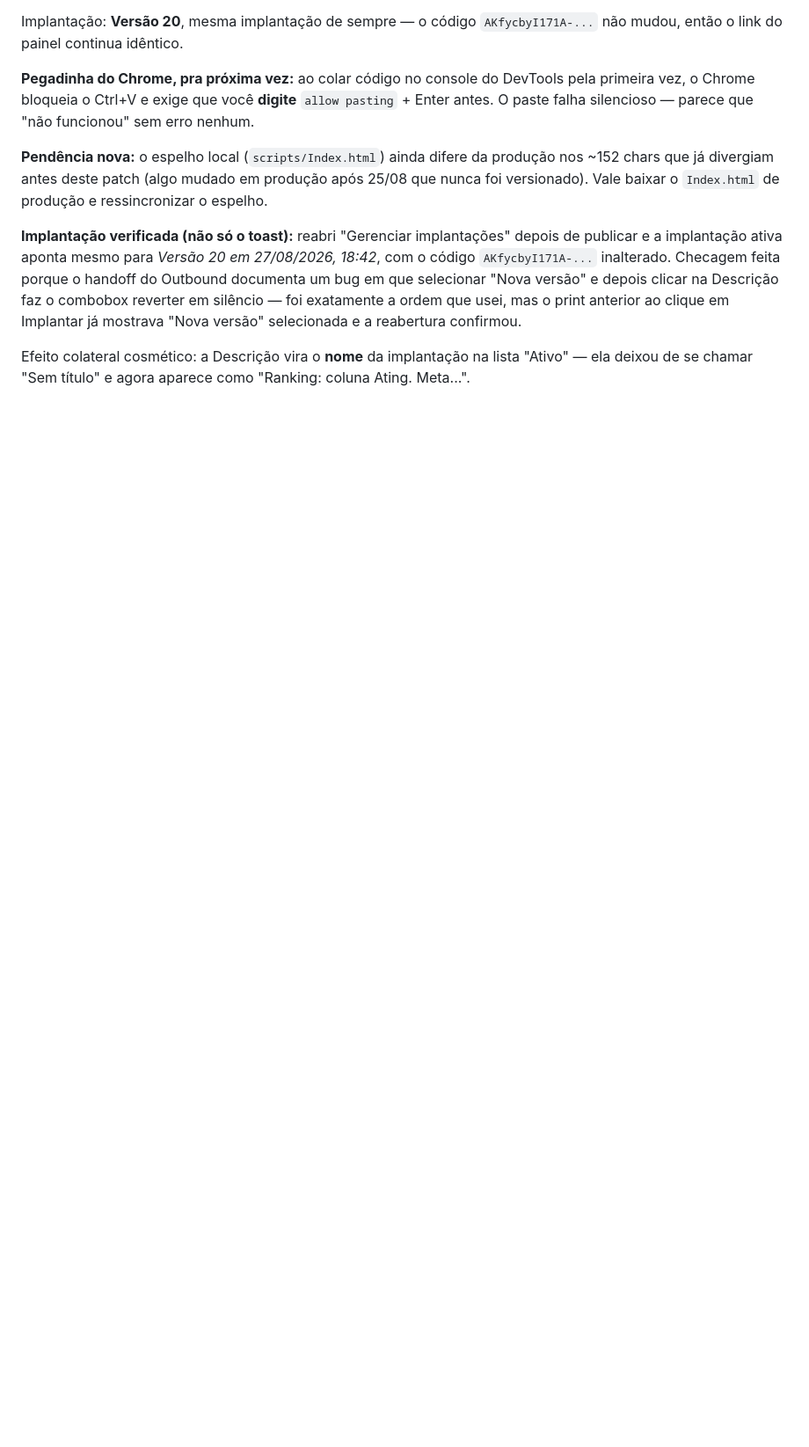
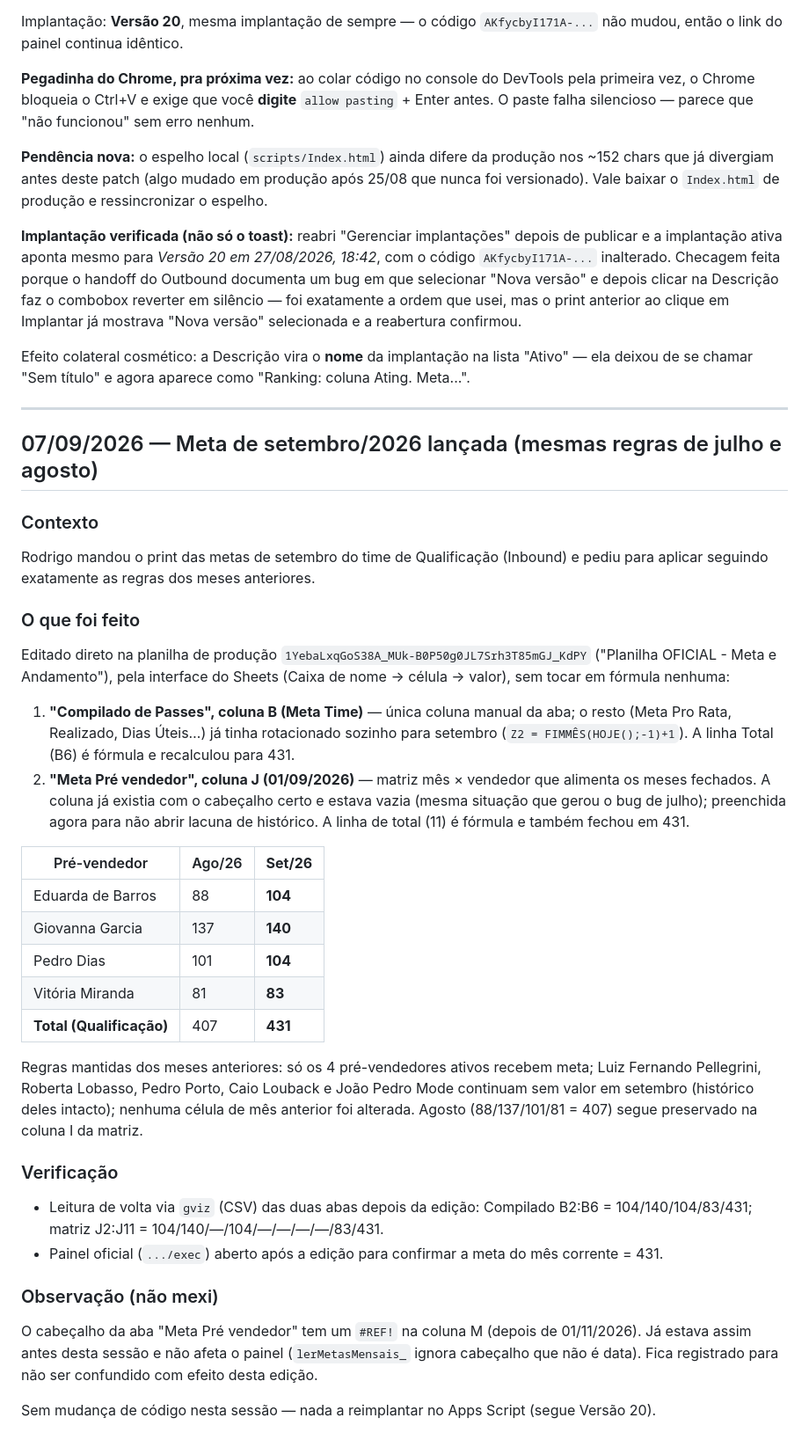
Before and after one commit to Stoccolmo/Projetos-Stocco, a Markdown page: dash-inbound/decisoes/DECISOES-inbound.md, the part around the change. Shown at 88% size. GitHub-like rendering; blank space fills up the shorter version.

Commit message:
Inbound: meta de setembro/2026 lancada (431) nas abas Compilado de Passes e Meta Pre vendedor
Eduarda 104, Giovanna 140, Pedro Dias 104, Vitoria Miranda 83. Sem mudanca de
codigo (Apps Script segue Versao 20). Registro em DECISOES-inbound.md e rotina
de virada de mes documentada no handoff.

Co-Authored-By: Claude Fable 5.1 <noreply@anthropic.com>

```diff
--- a/dash-inbound/decisoes/DECISOES-inbound.md
+++ b/dash-inbound/decisoes/DECISOES-inbound.md
@@ -384,3 +384,35 @@ Implantação: **Versão 20**, mesma implantação de sempre — o código `AKfy
 **Implantação verificada (não só o toast):** reabri "Gerenciar implantações" depois de publicar e a implantação ativa aponta mesmo para *Versão 20 em 27/08/2026, 18:42*, com o código `AKfycbyI171A-...` inalterado. Checagem feita porque o handoff do Outbound documenta um bug em que selecionar "Nova versão" e depois clicar na Descrição faz o combobox reverter em silêncio — foi exatamente a ordem que usei, mas o print anterior ao clique em Implantar já mostrava "Nova versão" selecionada e a reabertura confirmou.
 
 Efeito colateral cosmético: a Descrição vira o **nome** da implantação na lista "Ativo" — ela deixou de se chamar "Sem título" e agora aparece como "Ranking: coluna Ating. Meta...".
+
+---
+
+## 07/09/2026 — Meta de setembro/2026 lançada (mesmas regras de julho e agosto)
+
+### Contexto
+Rodrigo mandou o print das metas de setembro do time de Qualificação (Inbound) e pediu para aplicar seguindo exatamente as regras dos meses anteriores.
+
+### O que foi feito
+Editado direto na planilha de produção `1YebaLxqGoS38A_MUk-B0P50g0JL7Srh3T85mGJ_KdPY` ("Planilha OFICIAL - Meta e Andamento"), pela interface do Sheets (Caixa de nome → célula → valor), sem tocar em fórmula nenhuma:
+
+1. **"Compilado de Passes", coluna B (Meta Time)** — única coluna manual da aba; o resto (Meta Pro Rata, Realizado, Dias Úteis…) já tinha rotacionado sozinho para setembro (`Z2 = FIMMÊS(HOJE();-1)+1`). A linha Total (B6) é fórmula e recalculou para 431.
+2. **"Meta Pré vendedor", coluna J (01/09/2026)** — matriz mês × vendedor que alimenta os meses fechados. A coluna já existia com o cabeçalho certo e estava vazia (mesma situação que gerou o bug de julho); preenchida agora para não abrir lacuna de histórico. A linha de total (11) é fórmula e também fechou em 431.
+
+| Pré-vendedor | Ago/26 | **Set/26** |
+|---|---|---|
+| Eduarda de Barros | 88 | **104** |
+| Giovanna Garcia | 137 | **140** |
+| Pedro Dias | 101 | **104** |
+| Vitória Miranda | 81 | **83** |
+| **Total (Qualificação)** | 407 | **431** |
+
+Regras mantidas dos meses anteriores: só os 4 pré-vendedores ativos recebem meta; Luiz Fernando Pellegrini, Roberta Lobasso, Pedro Porto, Caio Louback e João Pedro Mode continuam sem valor em setembro (histórico deles intacto); nenhuma célula de mês anterior foi alterada. Agosto (88/137/101/81 = 407) segue preservado na coluna I da matriz.
+
+### Verificação
+- Leitura de volta via `gviz` (CSV) das duas abas depois da edição: Compilado B2:B6 = 104/140/104/83/431; matriz J2:J11 = 104/140/—/104/—/—/—/—/83/431.
+- Painel oficial (`.../exec`) aberto após a edição para confirmar a meta do mês corrente = 431.
+
+### Observação (não mexi)
+O cabeçalho da aba "Meta Pré vendedor" tem um `#REF!` na coluna M (depois de 01/11/2026). Já estava assim antes desta sessão e não afeta o painel (`lerMetasMensais_` ignora cabeçalho que não é data). Fica registrado para não ser confundido com efeito desta edição.
+
+Sem mudança de código nesta sessão — nada a reimplantar no Apps Script (segue Versão 20).
```
Also changed, not shown: dash-inbound/docs/HANDOFF_DASH_INBOUND.md (+4 -1 lines).
